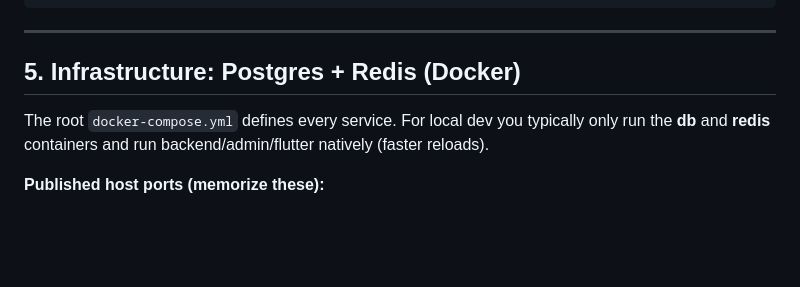
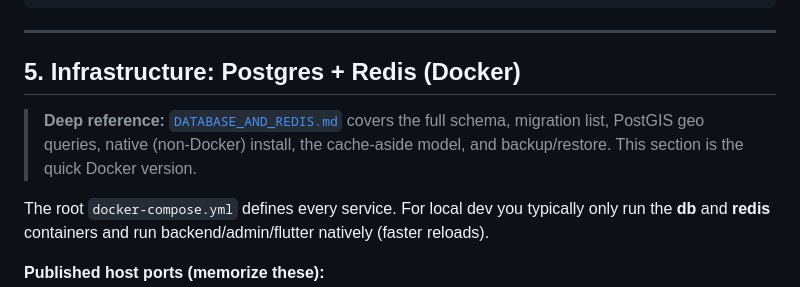
Before and after one commit to theworkersdesk-hash/nearmefrontend, a Markdown page: MAC_SETUP.md, the part around the change. GitHub-like rendering; blank space fills up the shorter version.

```diff
--- a/MAC_SETUP.md
+++ b/MAC_SETUP.md
@@ -235,6 +235,10 @@ NODE_ENV=development
 
 ## 5. Infrastructure: Postgres + Redis (Docker)
 
+> **Deep reference:** [`DATABASE_AND_REDIS.md`](DATABASE_AND_REDIS.md) covers the full schema,
+> migration list, PostGIS geo queries, native (non‑Docker) install, the cache‑aside model, and
+> backup/restore. This section is the quick Docker version.
+
 The root `docker-compose.yml` defines every service. For local dev you typically only run the
 **db** and **redis** containers and run backend/admin/flutter natively (faster reloads).
 
```
Also changed, not shown: DATABASE_AND_REDIS.md (added, +289 -0 lines).
